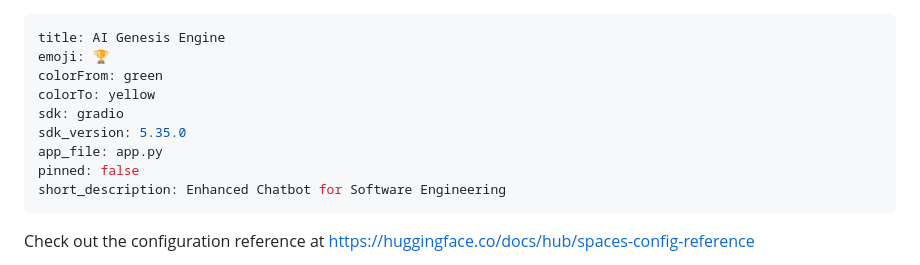
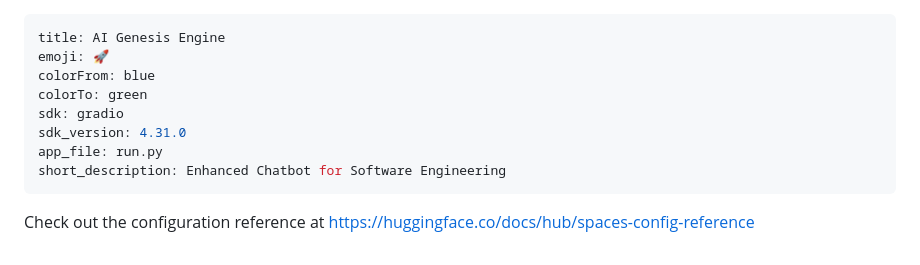
Before and after one commit to oluwafemidiakhoa/AI_Genesis_Engine, a Markdown page: README.md, the part around the change. Rendered like a GitHub page.

```diff
--- a/README.md
+++ b/README.md
@@ -1,12 +1,11 @@
 ---
 title: AI Genesis Engine
-emoji: 🏆
-colorFrom: green
-colorTo: yellow
+emoji: 🚀
+colorFrom: blue
+colorTo: green
 sdk: gradio
-sdk_version: 5.35.0
-app_file: app.py
-pinned: false
+sdk_version: 4.31.0
+app_file: run.py
 short_description: Enhanced Chatbot for Software Engineering
 ---
 
```
